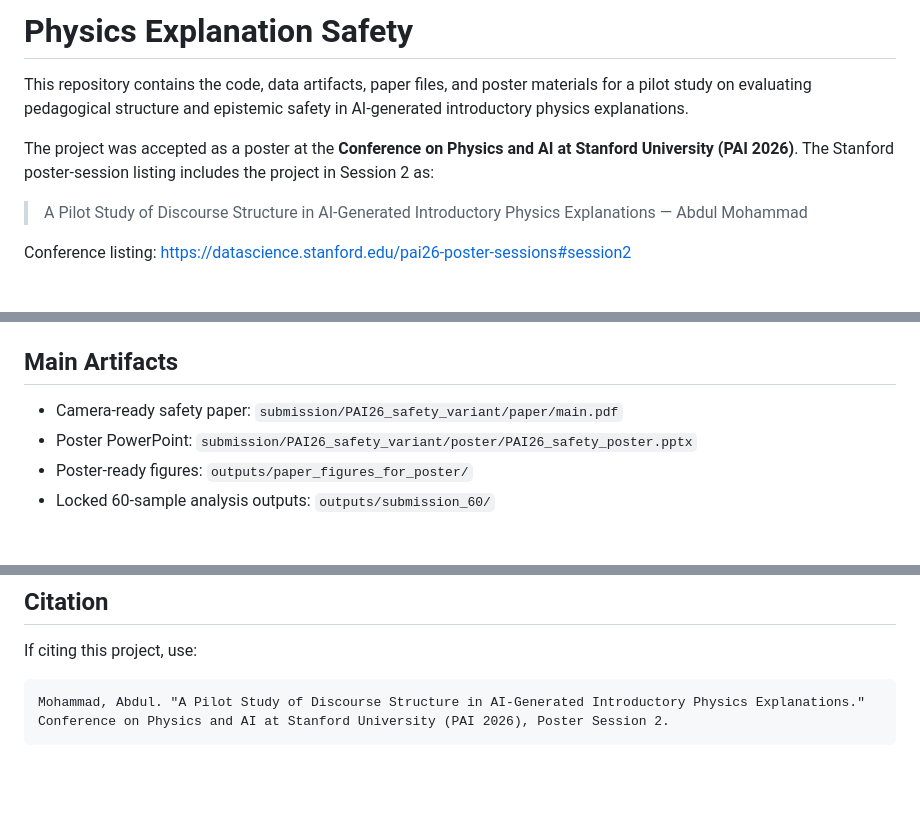
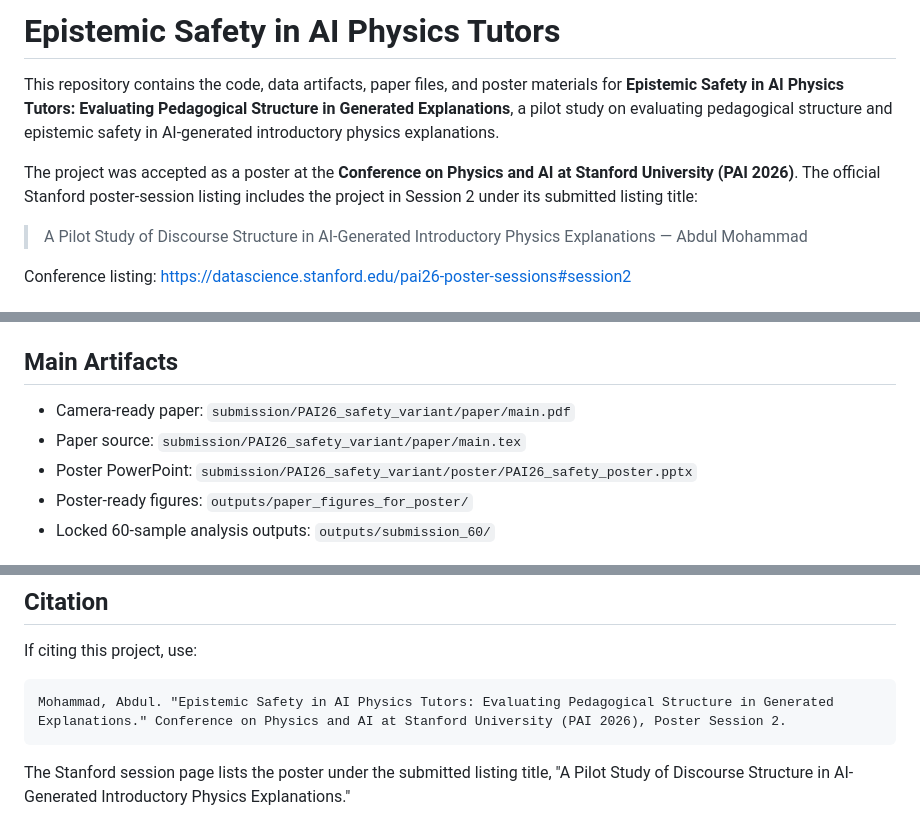
Before and after one commit to abdulm5/physics-explanation-safety, a Markdown page: README.md, 3 parts joined by grey strips. GitHub-like rendering; blank space fills up the shorter version.

Commit message:
Use epistemic safety title in README

````diff
--- a/README.md
+++ b/README.md
@@ -1,8 +1,8 @@
-# Physics Explanation Safety
+# Epistemic Safety in AI Physics Tutors
 
-This repository contains the code, data artifacts, paper files, and poster materials for a pilot study on evaluating pedagogical structure and epistemic safety in AI-generated introductory physics explanations.
+This repository contains the code, data artifacts, paper files, and poster materials for **Epistemic Safety in AI Physics Tutors: Evaluating Pedagogical Structure in Generated Explanations**, a pilot study on evaluating pedagogical structure and epistemic safety in AI-generated introductory physics explanations.
 
-The project was accepted as a poster at the **Conference on Physics and AI at Stanford University (PAI 2026)**. The Stanford poster-session listing includes the project in Session 2 as:
+The project was accepted as a poster at the **Conference on Physics and AI at Stanford University (PAI 2026)**. The official Stanford poster-session listing includes the project in Session 2 under its submitted listing title:
 
 > A Pilot Study of Discourse Structure in AI-Generated Introductory Physics Explanations — Abdul Mohammad
 
@@ -41,7 +41,8 @@ The core finding is that AI explanations can match human explanations on correct
 
 ## Main Artifacts
 
-- Camera-ready safety paper: `submission/PAI26_safety_variant/paper/main.pdf`
+- Camera-ready paper: `submission/PAI26_safety_variant/paper/main.pdf`
+- Paper source: `submission/PAI26_safety_variant/paper/main.tex`
 - Poster PowerPoint: `submission/PAI26_safety_variant/poster/PAI26_safety_poster.pptx`
 - Poster-ready figures: `outputs/paper_figures_for_poster/`
 - Locked 60-sample analysis outputs: `outputs/submission_60/`
@@ -69,5 +70,7 @@ python3 analysis/build_pai26_safety_poster.py
 If citing this project, use:
 
 ```text
-Mohammad, Abdul. "A Pilot Study of Discourse Structure in AI-Generated Introductory Physics Explanations." Conference on Physics and AI at Stanford University (PAI 2026), Poster Session 2.
+Mohammad, Abdul. "Epistemic Safety in AI Physics Tutors: Evaluating Pedagogical Structure in Generated Explanations." Conference on Physics and AI at Stanford University (PAI 2026), Poster Session 2.
 ```
+
+The Stanford session page lists the poster under the submitted listing title, "A Pilot Study of Discourse Structure in AI-Generated Introductory Physics Explanations."
````
